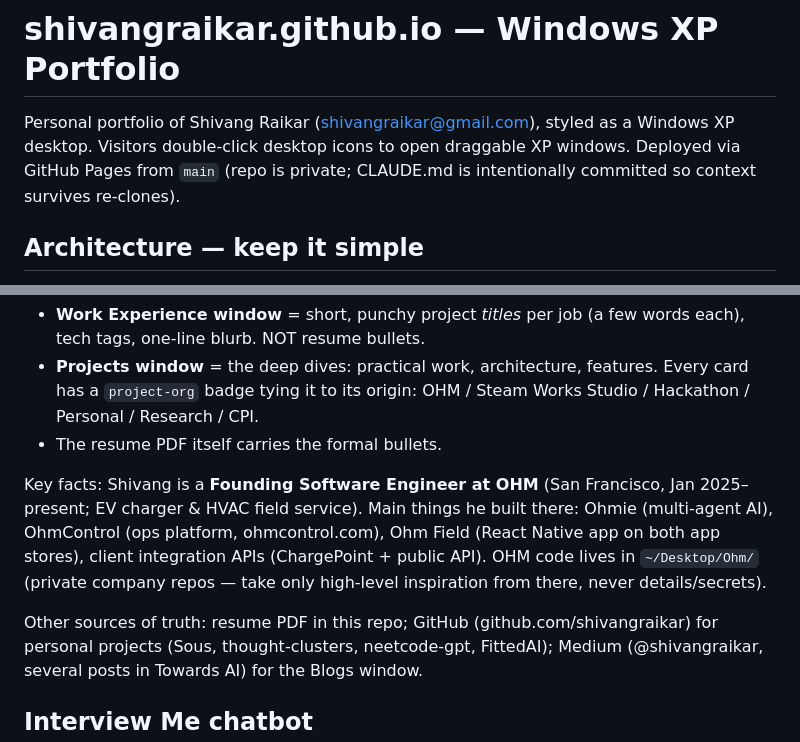
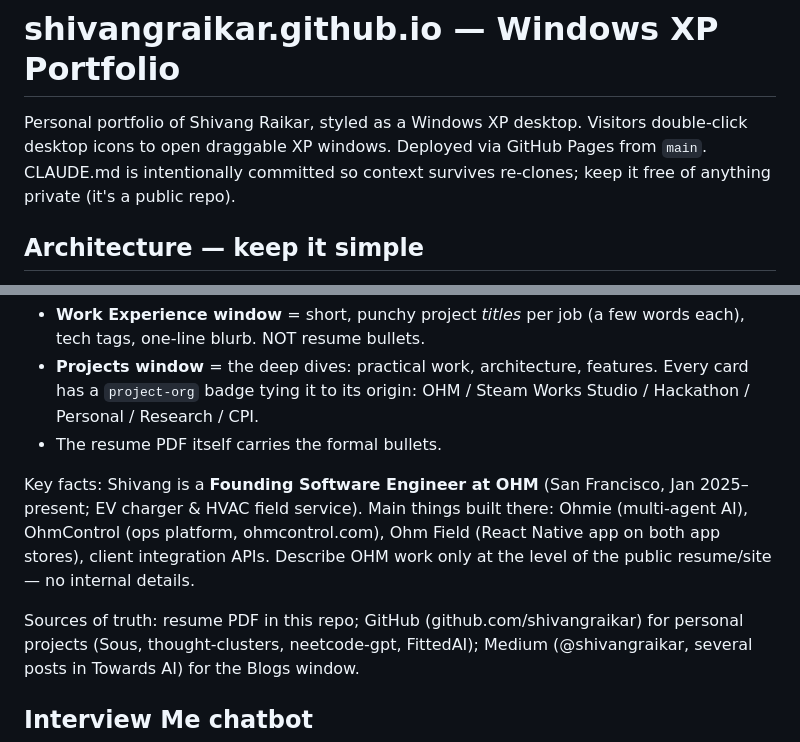
Before and after one commit to shivangraikar/shivangraikar.github.io, a Markdown page: CLAUDE.md, 2 parts joined by grey strips. GitHub-like rendering.

Commit message:
Sanitize CLAUDE.md for public repo

```diff
--- a/CLAUDE.md
+++ b/CLAUDE.md
@@ -1,9 +1,9 @@
 # shivangraikar.github.io — Windows XP Portfolio
 
-Personal portfolio of Shivang Raikar (shivangraikar@gmail.com), styled as a
-Windows XP desktop. Visitors double-click desktop icons to open draggable XP
-windows. Deployed via GitHub Pages from `main` (repo is private; CLAUDE.md is
-intentionally committed so context survives re-clones).
+Personal portfolio of Shivang Raikar, styled as a Windows XP desktop. Visitors
+double-click desktop icons to open draggable XP windows. Deployed via GitHub
+Pages from `main`. CLAUDE.md is intentionally committed so context survives
+re-clones; keep it free of anything private (it's a public repo).
 
 ## Architecture — keep it simple
 
@@ -37,13 +37,12 @@ deliberate. Do not introduce npm/bundlers unless Shivang explicitly asks.
 - The resume PDF itself carries the formal bullets.
 
 Key facts: Shivang is a **Founding Software Engineer at OHM** (San Francisco,
-Jan 2025–present; EV charger & HVAC field service). Main things he built there:
+Jan 2025–present; EV charger & HVAC field service). Main things built there:
 Ohmie (multi-agent AI), OhmControl (ops platform, ohmcontrol.com), Ohm Field
-(React Native app on both app stores), client integration APIs (ChargePoint +
-public API). OHM code lives in `~/Desktop/Ohm/` (private company repos — take
-only high-level inspiration from there, never details/secrets).
+(React Native app on both app stores), client integration APIs. Describe OHM
+work only at the level of the public resume/site — no internal details.
 
-Other sources of truth: resume PDF in this repo; GitHub (github.com/shivangraikar)
+Sources of truth: resume PDF in this repo; GitHub (github.com/shivangraikar)
 for personal projects (Sous, thought-clusters, neetcode-gpt, FittedAI);
 Medium (@shivangraikar, several posts in Towards AI) for the Blogs window.
 
```
